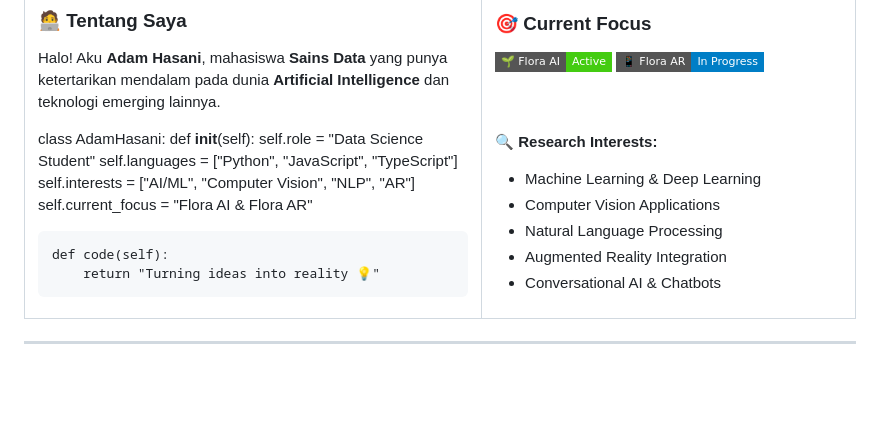
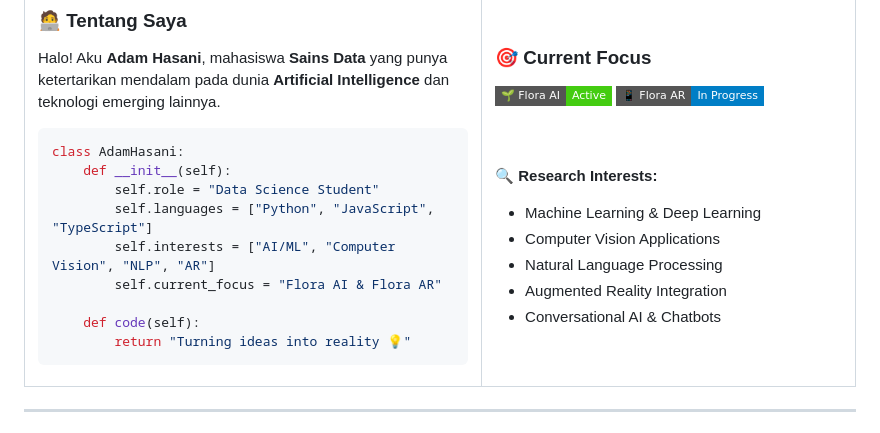
Before and after one commit to adamhasani/Adam-hasani, a Markdown page: README.md, the part around the change. GitHub-like rendering; badges without logos; blank space fills up the shorter version.

Commit message:
Include code example in README
Add Python code snippet for AdamHasani class.

````diff
--- a/README.md
+++ b/README.md
@@ -32,7 +32,7 @@
 
 Halo! Aku **Adam Hasani**, mahasiswa **Sains Data** yang punya ketertarikan mendalam pada dunia **Artificial Intelligence** dan teknologi emerging lainnya.
 
-
+``` python
 class AdamHasani:
     def __init__(self):
         self.role = "Data Science Student"
@@ -42,6 +42,7 @@ class AdamHasani:
 
     def code(self):
         return "Turning ideas into reality 💡"
+```
 
 </td>
 <td width="45%">
````
